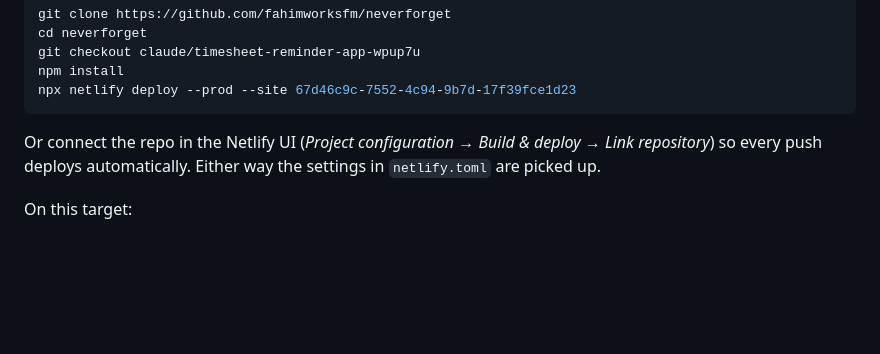
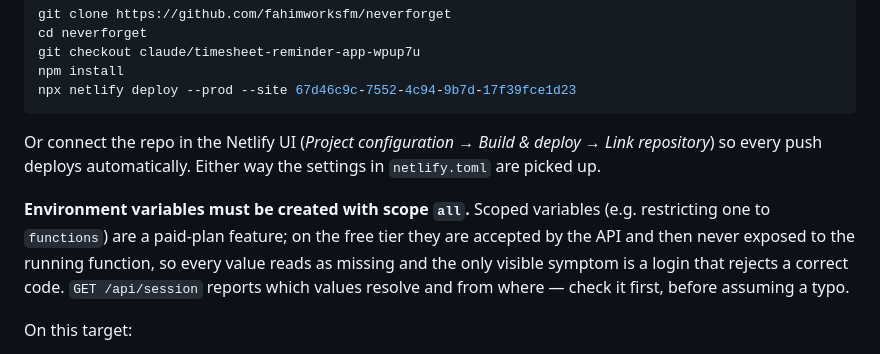
Before and after one commit to fahimworksfm/neverforget, a Markdown page: README.md, the part around the change. GitHub-like rendering; blank space fills up the shorter version.

Commit message:
Document the free-tier env var scoping trap
Creating Netlify environment variables with an explicit scope silently
produces variables the function can never read on the free plan: the API
accepts the write, reports success, and the value is simply absent at
runtime. The only symptom is a login rejecting a correct code, which is
indistinguishable from a typo without the diagnostic endpoint.

Co-Authored-By: Claude Opus 5 <noreply@anthropic.com>
Claude-Session: https://claude.ai/code/session_01VrNg4RDWvXLmPf3uM6mAqR

```diff
--- a/README.md
+++ b/README.md
@@ -99,6 +99,13 @@ Or connect the repo in the Netlify UI (*Project configuration → Build & deploy
 Link repository*) so every push deploys automatically. Either way the settings
 in `netlify.toml` are picked up.
 
+**Environment variables must be created with scope `all`.** Scoped variables
+(e.g. restricting one to `functions`) are a paid-plan feature; on the free tier
+they are accepted by the API and then never exposed to the running function, so
+every value reads as missing and the only visible symptom is a login that
+rejects a correct code. `GET /api/session` reports which values resolve and
+from where — check it first, before assuming a typo.
+
 On this target:
 
 - State lives in **Netlify Blobs** instead of SQLite, with strong consistency
```
